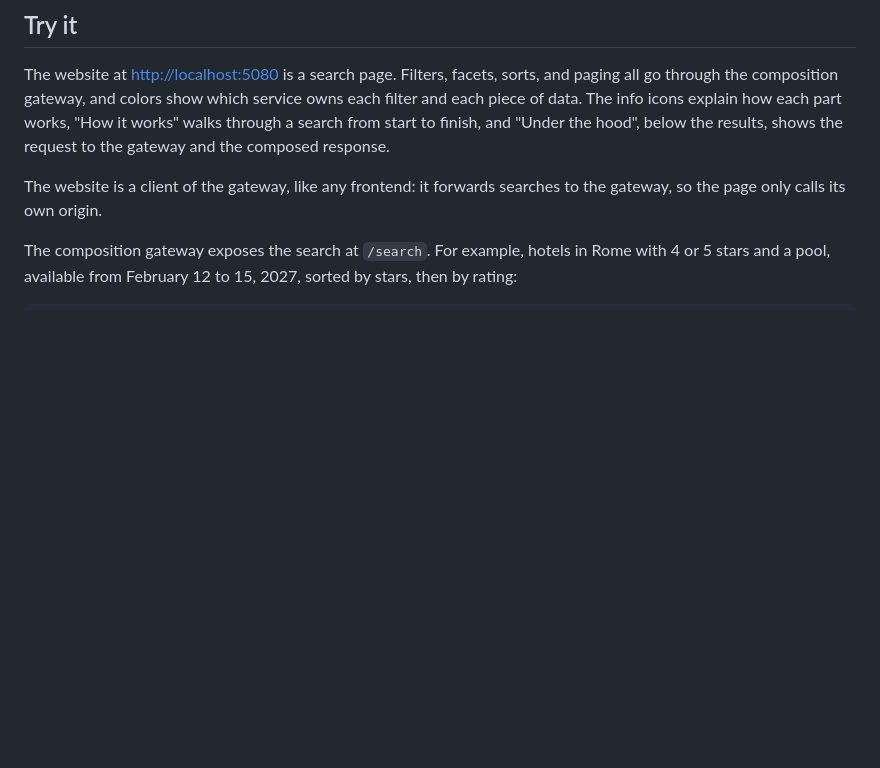
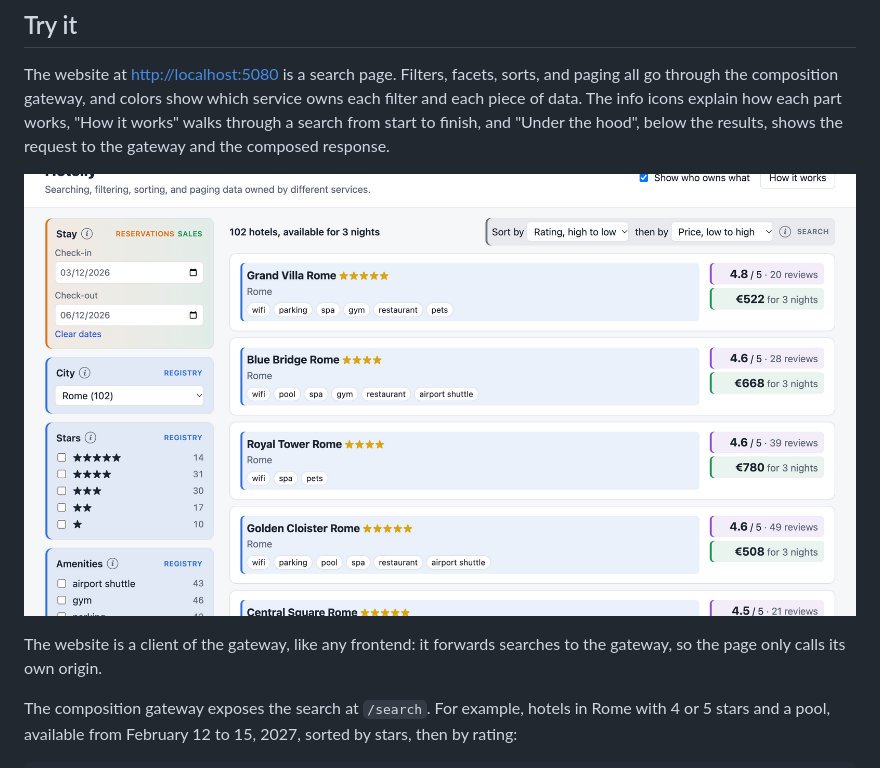
Before and after one commit to mauroservienti/hotelly, a Markdown page: README.md, the part around the change. Rendered like a GitHub page; pictures changed too: docs/search-results.png (added); blank space fills up the shorter version.

Commit message:
Add a screenshot of the search page to the README

```diff
--- a/README.md
+++ b/README.md
@@ -34,6 +34,8 @@ The Aspire dashboard opens in the browser. From there, pgAdmin gives access to t
 
 The website at <http://localhost:5080> is a search page. Filters, facets, sorts, and paging all go through the composition gateway, and colors show which service owns each filter and each piece of data. The info icons explain how each part works, "How it works" walks through a search from start to finish, and "Under the hood", below the results, shows the request to the gateway and the composed response.
 
+![The search page: hotels in Rome for a 3-night stay, sorted by rating, then by price. Registry data is blue, Marketing purple, Sales green.](docs/search-results.png)
+
 The website is a client of the gateway, like any frontend: it forwards searches to the gateway, so the page only calls its own origin.
 
 The composition gateway exposes the search at `/search`. For example, hotels in Rome with 4 or 5 stars and a pool, available from February 12 to 15, 2027, sorted by stars, then by rating:
```
